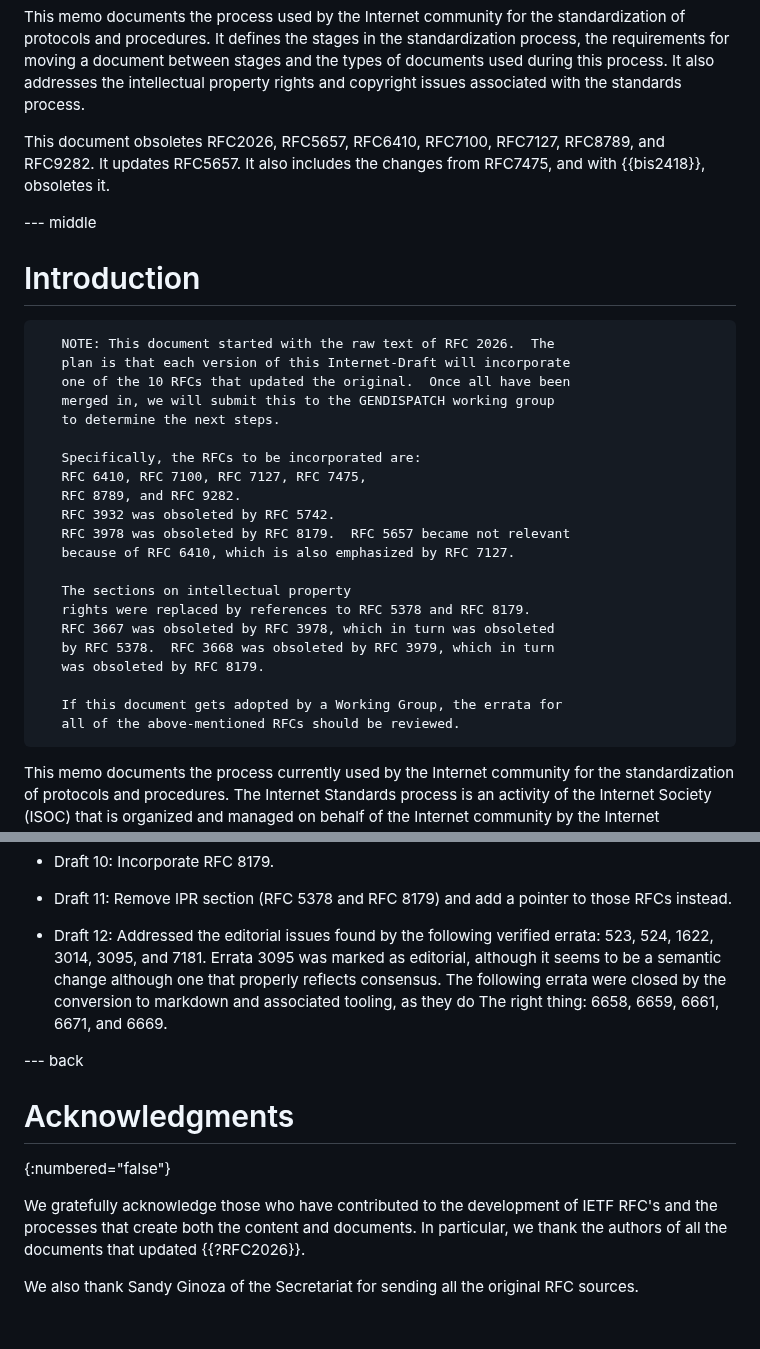
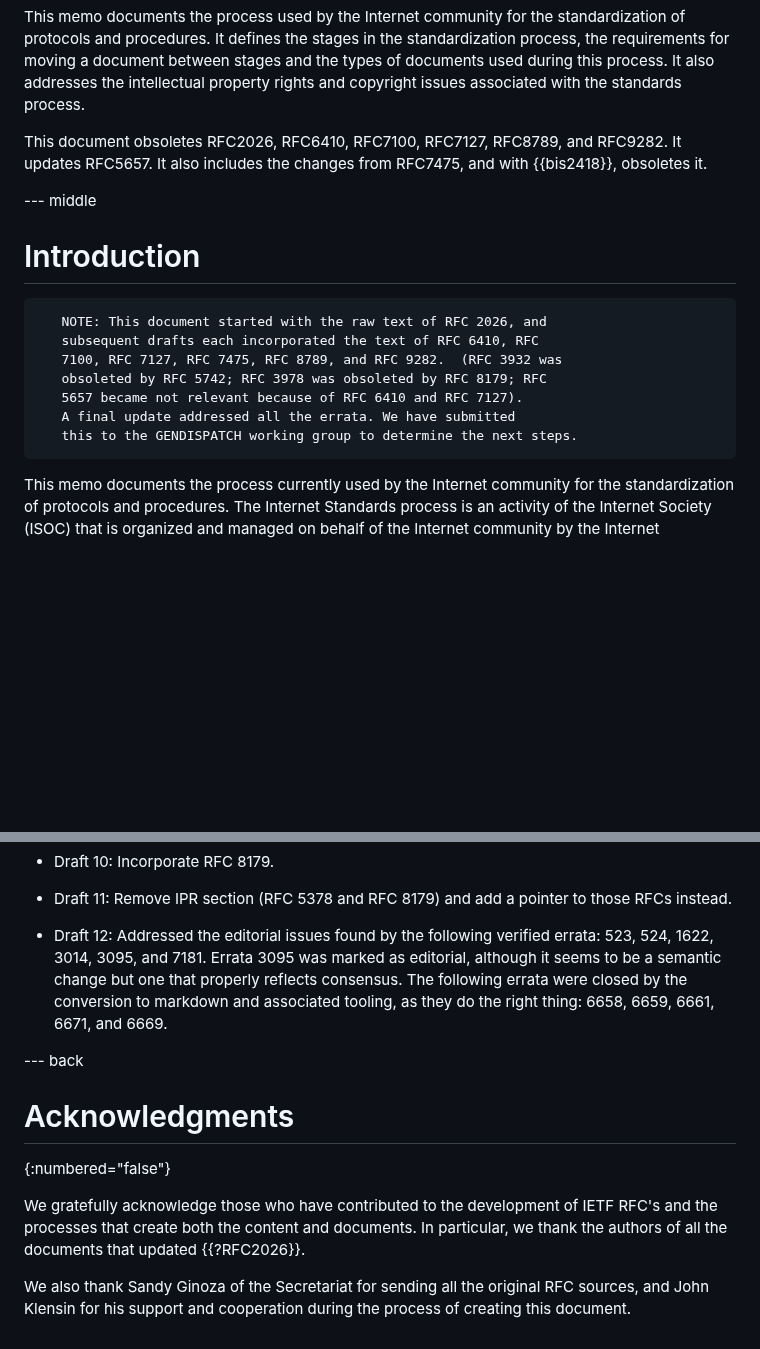
Before and after one commit to richsalz/draft-rsalz-2026bis, a Markdown page: draft-rsalz-2026bis.md, 2 parts joined by grey strips. Drawn GitHub-style; blank space fills up the shorter version.

Commit message:
Update intro note.

```diff
--- a/draft-rsalz-2026bis.md
+++ b/draft-rsalz-2026bis.md
@@ -49,37 +49,22 @@ document between stages and the types of documents used during this
 process. It also addresses the intellectual property rights and
 copyright issues associated with the standards process.
 
-This document obsoletes RFC2026, RFC5657, RFC6410,
-RFC7100, RFC7127, RFC8789, and RFC9282.
-It updates RFC5657.
-It also includes the changes from RFC7475, and with {{bis2418}}, obsoletes it.
+This document obsoletes RFC2026, RFC6410, RFC7100, RFC7127, RFC8789, and
+RFC9282.  It updates RFC5657.  It also includes the changes from
+RFC7475, and with {{bis2418}}, obsoletes it.
 
 
 --- middle
 
 # Introduction
 
-       NOTE: This document started with the raw text of RFC 2026.  The
-       plan is that each version of this Internet-Draft will incorporate
-       one of the 10 RFCs that updated the original.  Once all have been
-       merged in, we will submit this to the GENDISPATCH working group
-       to determine the next steps.
-
-       Specifically, the RFCs to be incorporated are:
-       RFC 6410, RFC 7100, RFC 7127, RFC 7475,
-       RFC 8789, and RFC 9282.
-       RFC 3932 was obsoleted by RFC 5742.
-       RFC 3978 was obsoleted by RFC 8179.  RFC 5657 became not relevant
-       because of RFC 6410, which is also emphasized by RFC 7127.
-
-       The sections on intellectual property
-       rights were replaced by references to RFC 5378 and RFC 8179.
-       RFC 3667 was obsoleted by RFC 3978, which in turn was obsoleted
-       by RFC 5378.  RFC 3668 was obsoleted by RFC 3979, which in turn
-       was obsoleted by RFC 8179.
-
-       If this document gets adopted by a Working Group, the errata for
-       all of the above-mentioned RFCs should be reviewed.
+       NOTE: This document started with the raw text of RFC 2026, and
+       subsequent drafts each incorporated the text of RFC 6410, RFC
+       7100, RFC 7127, RFC 7475, RFC 8789, and RFC 9282.  (RFC 3932 was
+       obsoleted by RFC 5742; RFC 3978 was obsoleted by RFC 8179; RFC
+       5657 became not relevant because of RFC 6410 and RFC 7127).
+       A final update addressed all the errata. We have submitted
+       this to the GENDISPATCH working group to determine the next steps.
 
 This memo documents the process currently used by the Internet
 community for the standardization of protocols and procedures. The
@@ -1383,9 +1368,9 @@ to those RFCs instead.
 
 - Draft 12: Addressed the editorial issues found by the following verified
 errata: 523, 524, 1622, 3014, 3095, and 7181. Errata 3095 was marked as
-editorial, although it seems to be a semantic change although one that
+editorial, although it seems to be a semantic change but one that
 properly reflects consensus. The following errata were closed by the
-conversion to markdown and associated tooling, as they do The right thing:
+conversion to markdown and associated tooling, as they do the right thing:
 6658, 6659, 6661, 6671, and 6669.
 
 --- back
@@ -1398,5 +1383,6 @@ IETF RFC's and the processes that create both the content and documents.  In
 particular, we thank the authors of all the documents that updated
 {{?RFC2026}}.
 
-We also thank Sandy Ginoza of the Secretariat for sending all the
-original RFC sources.
+We also thank Sandy Ginoza of the Secretariat for sending all the original
+RFC sources, and John Klensin for his support and cooperation during the
+process of creating this document.
```
